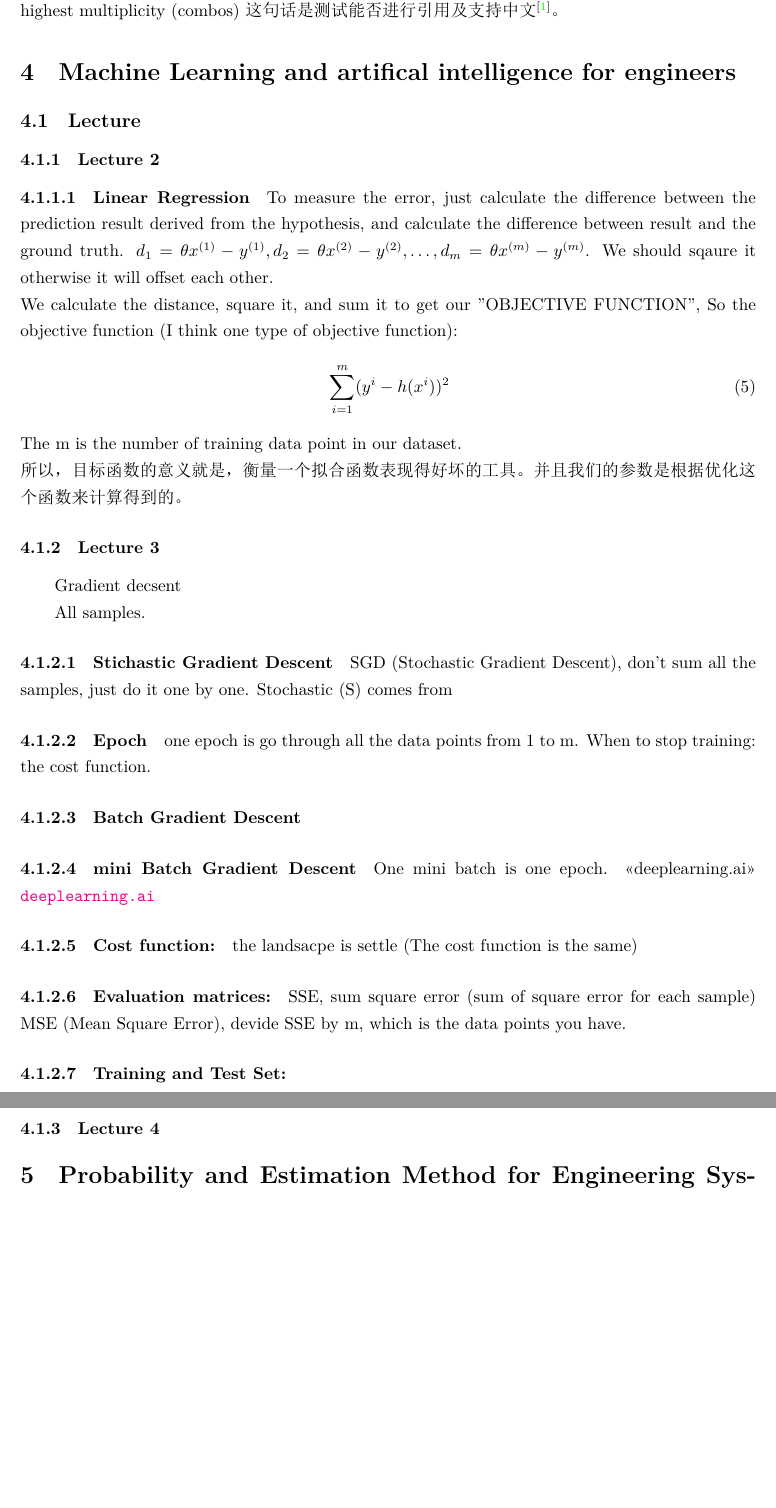
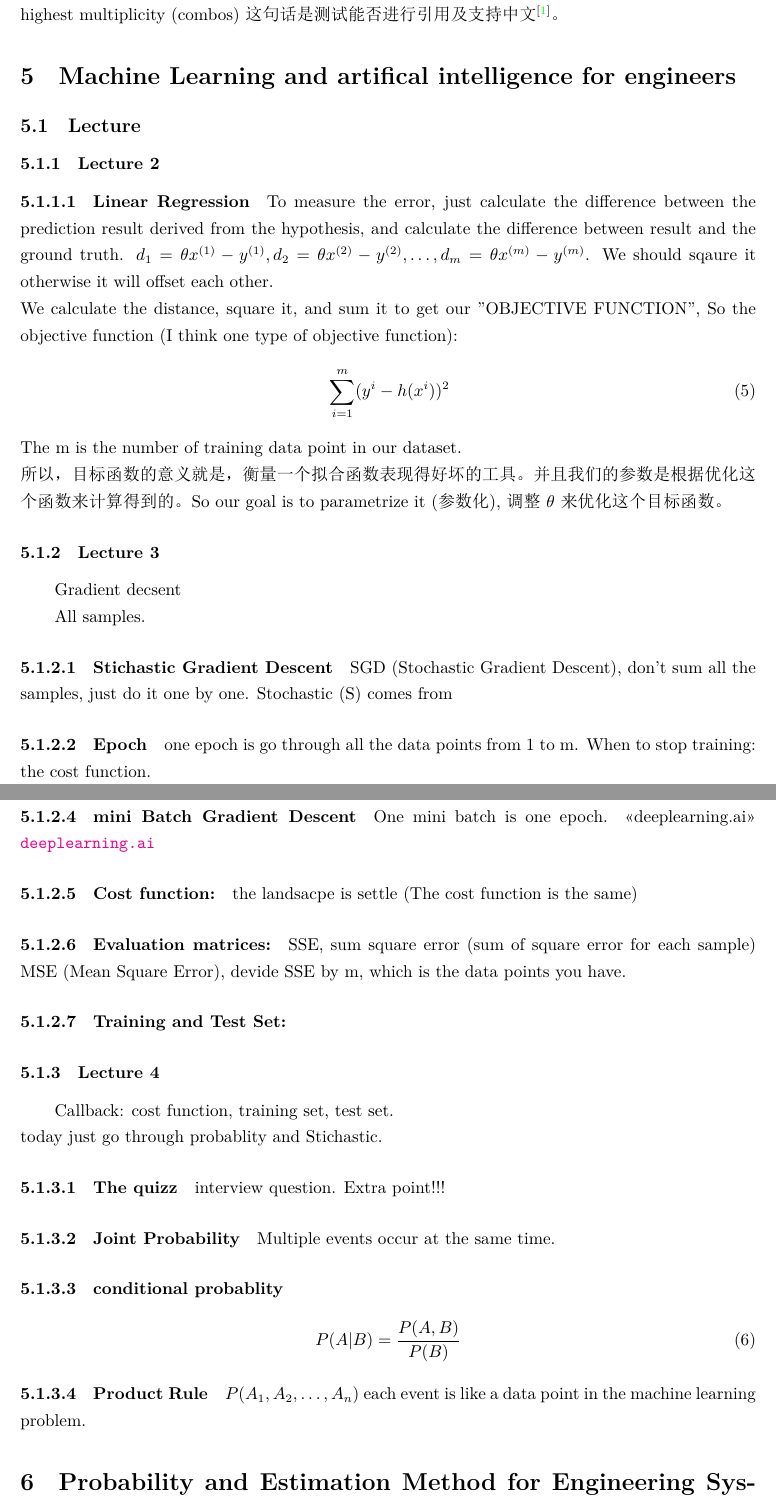
Before and after one commit to caosen469/latex, a LaTeX paper (Ali-loner.github.io-master/The LaTeX testfile for vscode/The testfile for vscode.tex): two parts of pages 4 and 5 of 8 before the commit and two parts of pages 4 and 5 of 9 after it, joined at a grey line, cut at the place of the change, the shorter picture padded with empty space. The pictures show the PDF file Ali-loner.github.io-master/The LaTeX testfile for vscode/The testfile for vscode.pdf that the author committed with the source.

Commit message:
I forget what I added

```diff
--- a/Ali-loner.github.io-master/The LaTeX testfile for vscode/The testfile for vscode.tex
+++ b/Ali-loner.github.io-master/The LaTeX testfile for vscode/The testfile for vscode.tex
@@ -121,3 +124,19 @@ MSE (Mean Square Error), devide SSE by m, which is the data points you have.
 \paragraph{Training and Test Set:}
 
 \subsubsection{Lecture 4}
+Callback: cost function, training set, test set.
+\newline
+today just go through probablity and Stichastic.
+\paragraph{The quizz} interview question.
+Extra point!!!
+\paragraph{Joint Probability}
+Multiple events occur at the same time.
+\paragraph{conditional probablity}
+\begin{equation}
+	P(A|B)=\frac{P(A,B)}{P(B)}
+\end{equation}
+\paragraph{Product Rule}
+$P(A_{1},A_{2}, \dots, A_{n})$ each event is like a data point in the machine learning problem.
+\paragraph{conditional probability}
+
+\paragraph{Bayes Rule}
@@ -124,3 +148,5 @@ MSE (Mean Square Error), devide SSE by m, which is the data points you have.
+\newline
+$P(data|observed)$
 
 
 \section{Probability and Estimation Method for Engineering System}
```
Also changed, not shown: Ali-loner.github.io-master/The LaTeX testfile for vscode/The testfile for vscode.pdf, Ali-loner.github.io-master/The LaTeX testfile for vscode/The testfile for vscode.tex (10 more changed lines), 5 other files.
